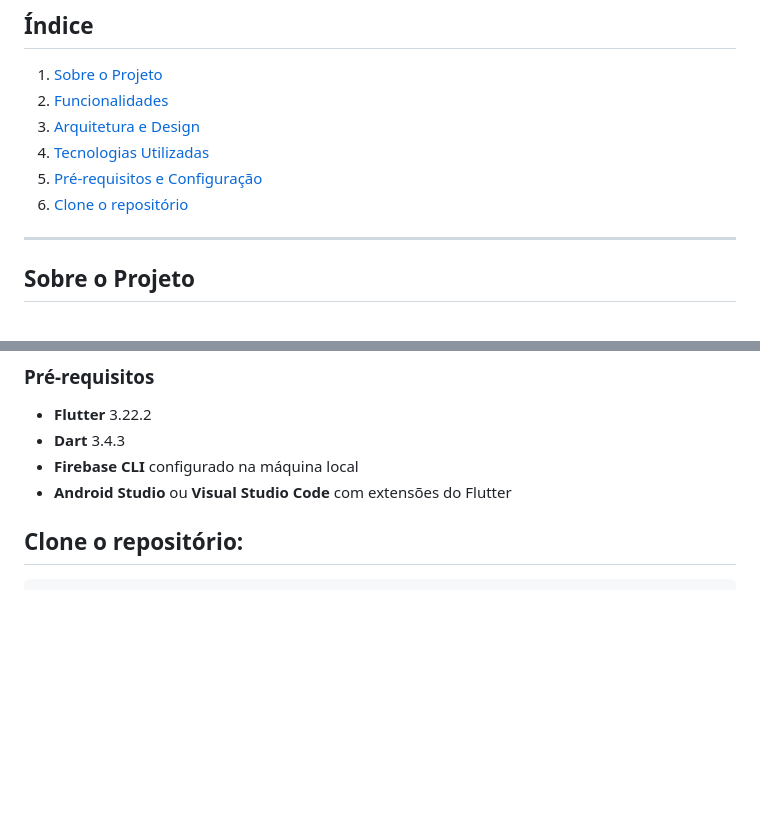
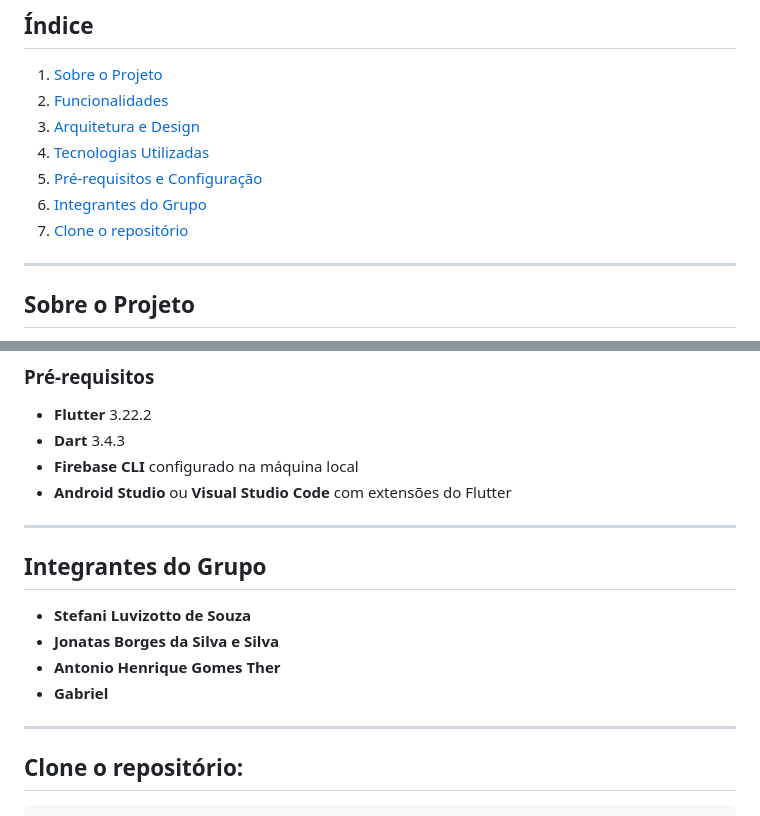
Before and after one commit to Sluvizottodev/mini-mercado-academinco, a Markdown page: README.md, 2 parts joined by grey strips. Rendered like a GitHub page; blank space fills up the shorter version.

````diff
--- a/README.md
+++ b/README.md
@@ -14,8 +14,8 @@ Projeto acadêmico colaborativo para o desenvolvimento de um **mini mercado digi
 3. [Arquitetura e Design](#arquitetura-e-design)
 4. [Tecnologias Utilizadas](#tecnologias-utilizadas)
 5. [Pré-requisitos e Configuração](#pre-requisitos-e-configuração)
-6. [Clone o repositório](#clone-o-repositorio)
-
+6. [Integrantes do Grupo](#integrantes-do-grupo)
+7. [Clone o repositório](#clone-o-repositorio)
 
 ---
 
@@ -72,6 +72,16 @@ O projeto utiliza uma combinação de tecnologias modernas, tanto para o fronten
 - **Firebase CLI** configurado na máquina local
 - **Android Studio** ou **Visual Studio Code** com extensões do Flutter
 
+---
+
+## **Integrantes do Grupo**
+
+- **Stefani Luvizotto de Souza**
+- **Jonatas Borges da Silva e Silva**
+- **Antonio Henrique Gomes Ther**
+- **Gabriel**
+
+---
 
 ## **Clone o repositório**:
    ```bash
````
